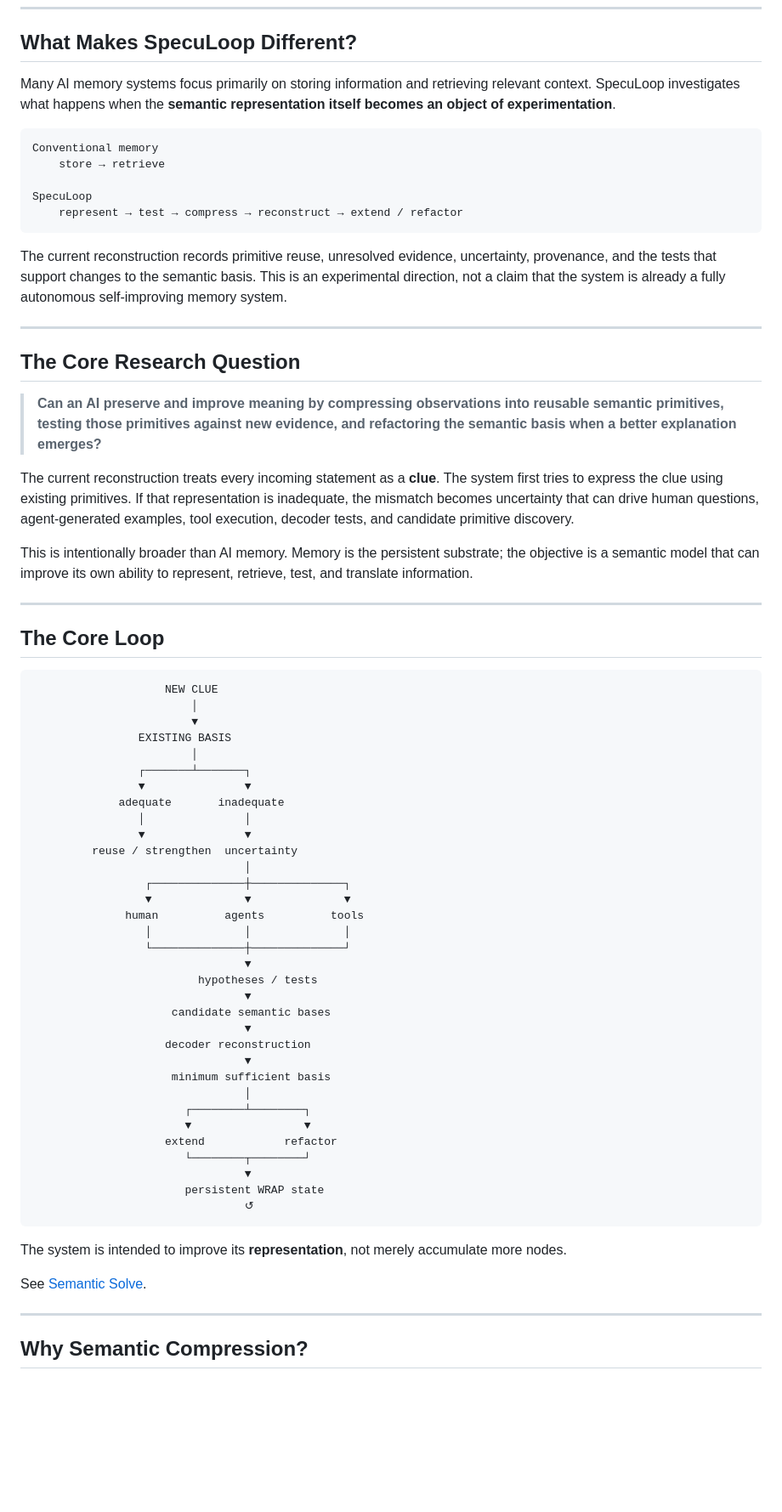
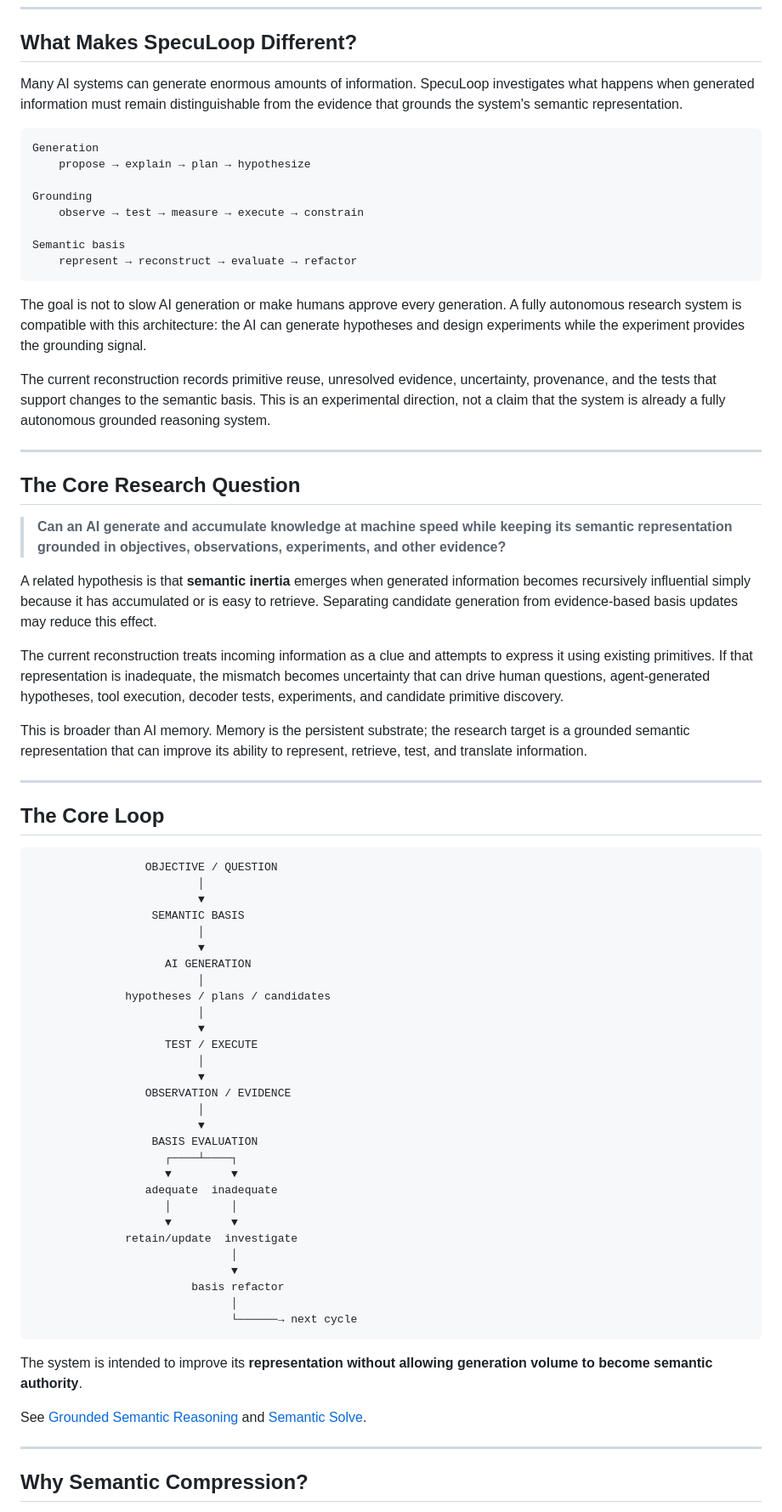
Before and after one commit to ivanferrier55/SpecuLoop, a Markdown page: README.md, the part around one of its changes. Shown at 85% size. Drawn GitHub-style; blank space fills up the shorter version.

Commit message:
docs: center README on grounded semantic reasoning

````diff
--- a/README.md
+++ b/README.md
@@ -30,71 +32,74 @@ SpecuLoop
 
 ## What Makes SpecuLoop Different?
 
-Many AI memory systems focus primarily on storing information and retrieving relevant context. SpecuLoop investigates what happens when the **semantic representation itself becomes an object of experimentation**.
+Many AI systems can generate enormous amounts of information. SpecuLoop investigates what happens when generated information must remain distinguishable from the evidence that grounds the system's semantic representation.
 
 ```text
-Conventional memory
-    store → retrieve
+Generation
+    propose → explain → plan → hypothesize
 
-SpecuLoop
-    represent → test → compress → reconstruct → extend / refactor
+Grounding
+    observe → test → measure → execute → constrain
+
+Semantic basis
+    represent → reconstruct → evaluate → refactor
 ```
 
-The current reconstruction records primitive reuse, unresolved evidence, uncertainty, provenance, and the tests that support changes to the semantic basis. This is an experimental direction, not a claim that the system is already a fully autonomous self-improving memory system.
+The goal is not to slow AI generation or make humans approve every generation. A fully autonomous research system is compatible with this architecture: the AI can generate hypotheses and design experiments while the experiment provides the grounding signal.
+
+The current reconstruction records primitive reuse, unresolved evidence, uncertainty, provenance, and the tests that support changes to the semantic basis. This is an experimental direction, not a claim that the system is already a fully autonomous grounded reasoning system.
 
 ---
 
 ## The Core Research Question
 
-> **Can an AI preserve and improve meaning by compressing observations into reusable semantic primitives, testing those primitives against new evidence, and refactoring the semantic basis when a better explanation emerges?**
+> **Can an AI generate and accumulate knowledge at machine speed while keeping its semantic representation grounded in objectives, observations, experiments, and other evidence?**
 
-The current reconstruction treats every incoming statement as a **clue**. The system first tries to express the clue using existing primitives. If that representation is inadequate, the mismatch becomes uncertainty that can drive human questions, agent-generated examples, tool execution, decoder tests, and candidate primitive discovery.
+A related hypothesis is that **semantic inertia** emerges when generated information becomes recursively influential simply because it has accumulated or is easy to retrieve. Separating candidate generation from evidence-based basis updates may reduce this effect.
 
-This is intentionally broader than AI memory. Memory is the persistent substrate; the objective is a semantic model that can improve its own ability to represent, retrieve, test, and translate information.
+The current reconstruction treats incoming information as a clue and attempts to express it using existing primitives. If that representation is inadequate, the mismatch becomes uncertainty that can drive human questions, agent-generated hypotheses, tool execution, decoder tests, experiments, and candidate primitive discovery.
+
+This is broader than AI memory. Memory is the persistent substrate; the research target is a grounded semantic representation that can improve its ability to represent, retrieve, test, and translate information.
 
 ---
 
 ## The Core Loop
 
 ```text
-                    NEW CLUE
-                        │
-                        ▼
-                EXISTING BASIS
-                        │
-                ┌───────┴───────┐
-                ▼               ▼
-             adequate       inadequate
-                │               │
-                ▼               ▼
-         reuse / strengthen  uncertainty
-                                │
-                 ┌──────────────┼──────────────┐
-                 ▼              ▼              ▼
-              human          agents          tools
-                 │              │              │
-                 └──────────────┼──────────────┘
-                                ▼
-                         hypotheses / tests
-                                ▼
-                     candidate semantic bases
-                                ▼
-                    decoder reconstruction
-                                ▼
-                     minimum sufficient basis
-                                │
-                       ┌────────┴────────┐
-                       ▼                 ▼
-                    extend            refactor
-                       └────────┬────────┘
-                                ▼
-                       persistent WRAP state
-                                ↺
+                 OBJECTIVE / QUESTION
+                         │
+                         ▼
+                  SEMANTIC BASIS
+                         │
+                         ▼
+                    AI GENERATION
+                         │
+              hypotheses / plans / candidates
+                         │
+                         ▼
+                    TEST / EXECUTE
+                         │
+                         ▼
+                 OBSERVATION / EVIDENCE
+                         │
+                         ▼
+                  BASIS EVALUATION
+                    ┌────┴────┐
+                    ▼         ▼
+                 adequate  inadequate
+                    │         │
+                    ▼         ▼
+              retain/update  investigate
+                              │
+                              ▼
+                        basis refactor
+                              │
+                              └──────→ next cycle
 ```
 
-The system is intended to improve its **representation**, not merely accumulate more nodes.
+The system is intended to improve its **representation without allowing generation volume to become semantic authority**.
 
-See [Semantic Solve](SEMANTIC_SOLVE.md).
+See [Grounded Semantic Reasoning](GROUNDING.md) and [Semantic Solve](SEMANTIC_SOLVE.md).
 
 ---
 
````
Also changed, not shown: other parts of README.md (+10 -7 lines).
